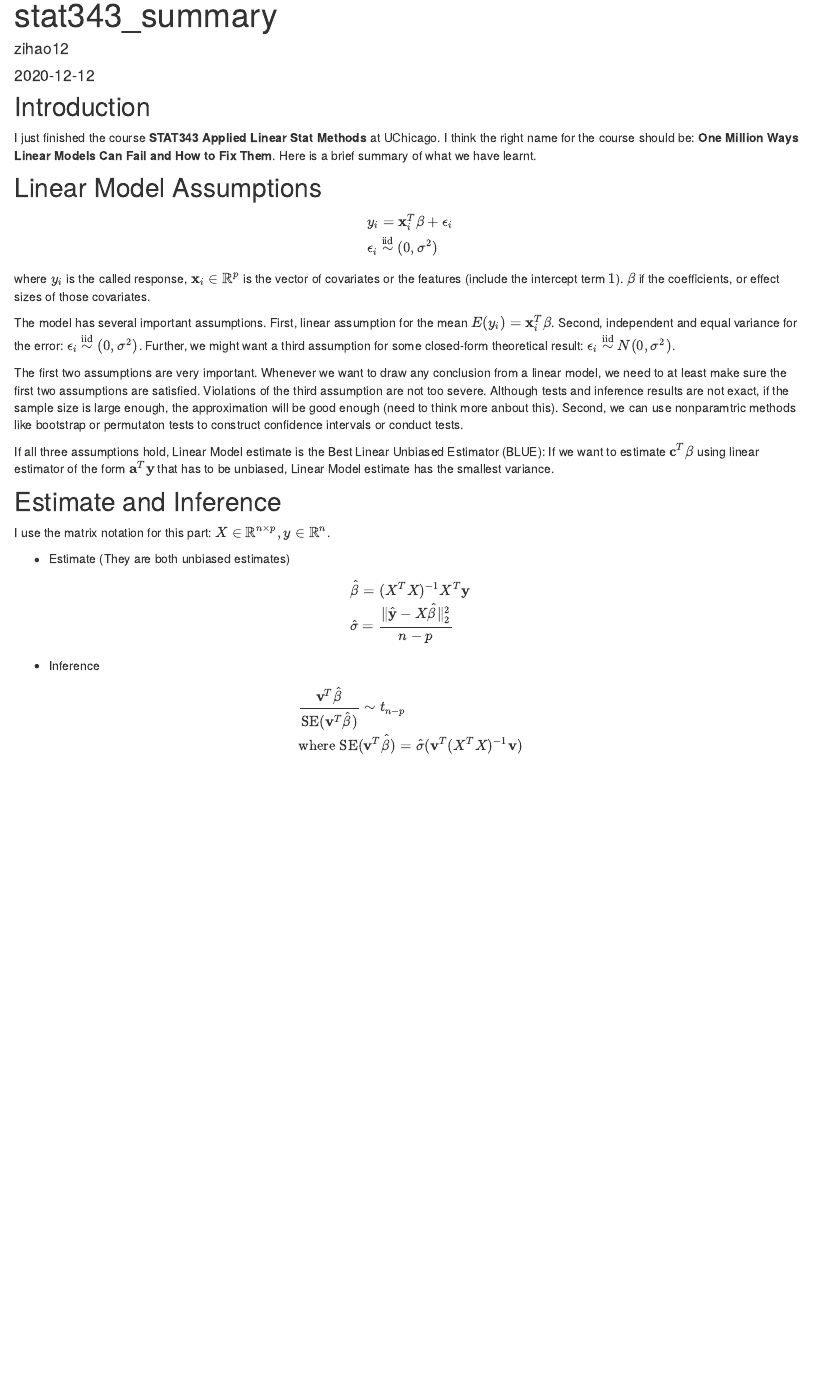
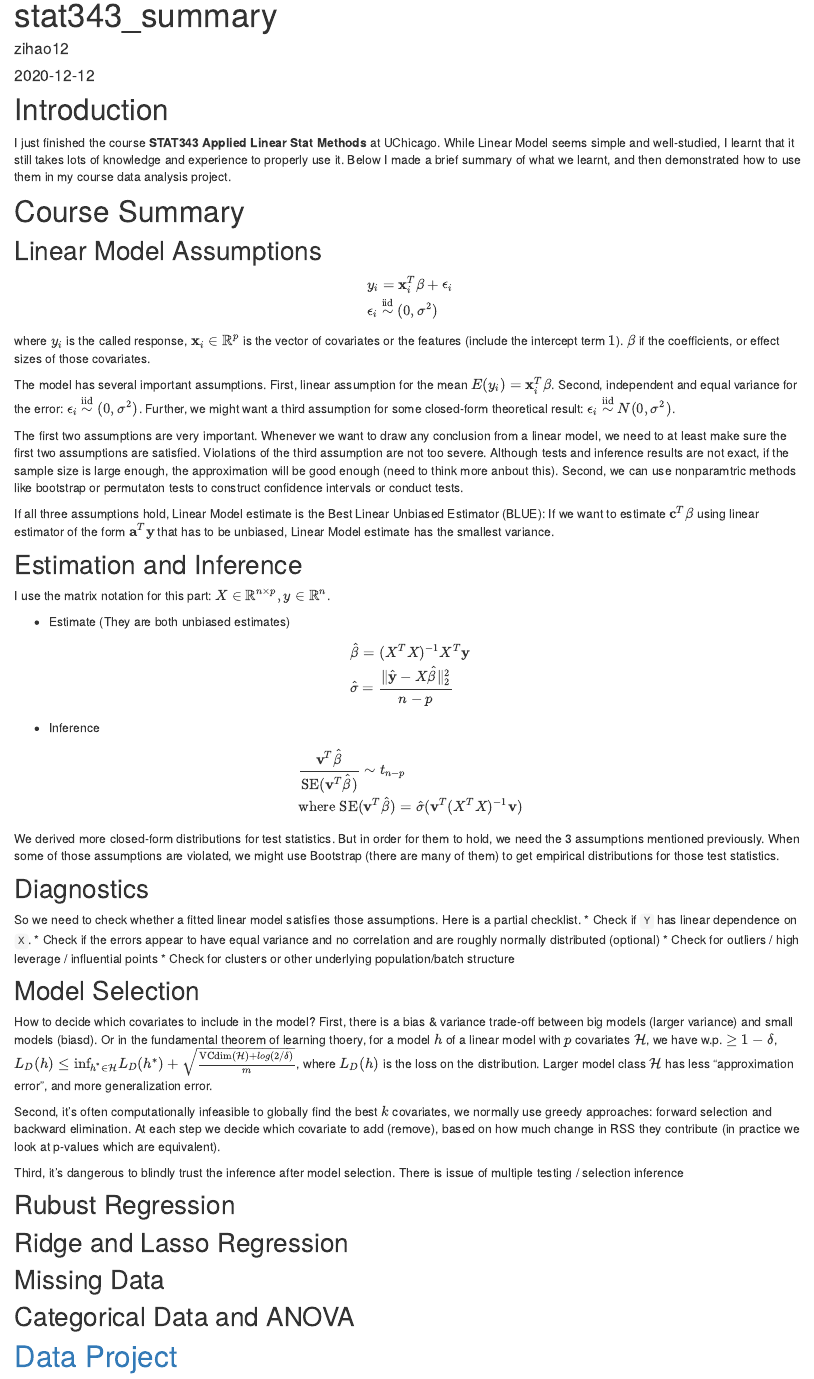
Before and after one commit to zihao12/statsNotes, an R Markdown document (analysis/stat343_summary.Rmd): the page in a window 1100 px wide, from 90 px down. Rendered offline with R 4.5, knitr and Pandoc, with nearby package versions; drawn as R Markdown's standard HTML page in place of the format the file asks for.

Commit message:
stat343 summary

````diff
--- a/analysis/stat343_summary.Rmd
+++ b/analysis/stat343_summary.Rmd
@@ -10,9 +10,10 @@ editor_options:
   chunk_output_type: console
 ---
 
-## Introduction
-I just finished the course **STAT343 Applied Linear Stat Methods** at UChicago. I think the right name for the course should be: **One Million Ways Linear Models Can Fail and How to Fix Them**. Here is a brief summary of what we have learnt.
+# Introduction
+I just finished the course **STAT343 Applied Linear Stat Methods** at UChicago. While Linear Model seems simple and well-studied, I learnt that it still takes lots of knowledge and experience to properly use it. Below I made a brief summary of what we learnt, and then demonstrated how to use them in my course data analysis project.
 
+# Course Summary
 
 ## Linear Model Assumptions
 \begin{align}
@@ -27,7 +28,7 @@ The first two assumptions are very important. Whenever we want to draw any concl
 
 If all three assumptions hold, Linear Model estimate is the Best Linear Unbiased Estimator (BLUE): If we want to estimate $\mathbf{c}^T \mathbf{\beta}$ using linear estimator of the form $\mathbf{a}^T \mathbf{y}$ that has to be unbiased, Linear Model estimate has the smallest variance.
 
-## Estimate and Inference
+## Estimation and Inference
 I use the matrix notation for this part: $X \in \mathbb{R}^{n \times p}, y \in \mathbb{R}^n$.
 
 * Estimate (They are both unbiased estimates)
@@ -45,8 +46,28 @@ I use the matrix notation for this part: $X \in \mathbb{R}^{n \times p}, y \in \
 & \text{where} \ \text{SE}(\mathbf{v}^T \hat{\mathbf{\beta}}) = \hat{\sigma} (\mathbf{v}^T (X^T X)^{-1} \mathbf{v})
 \end{align}
 
+We derived more closed-form distributions for test statistics. But in order for them to hold, we need the 3 assumptions mentioned previously. When some of those assumptions are violated, we might use Bootstrap (there are many of them) to get empirical distributions for those test statistics.
 
+## Diagnostics
+So we need to check whether a fitted linear model satisfies those assumptions. Here is a partial checklist.
+* Check if `Y` has linear dependence on `X`.
+* Check if the errors appear to have equal variance and no correlation and are roughly normally distributed (optional)
+* Check for outliers / high leverage / influential points
+* Check for clusters or other underlying population/batch structure
 
-```{r}
+## Model Selection
+How to decide which covariates to include in the model? First, there is a bias & variance trade-off between big models (larger variance) and small models (biasd). Or in the fundamental theorem of learning thoery, for a model $h$ of a linear model with $p$ covariates $\mathcal{H}$, we have w.p. $\geq 1 - \delta$,  $L_D(h) \leq \text{inf}_{h^{*} \in \mathcal{H}}L_D(h^{*}) + \sqrt{\frac{\text{VCdim}(\mathcal{H}) + log(2/\delta)}{m}}$, where $L_D(h)$ is the loss on the distribution. Larger model class $\mathcal{H}$ has less "approximation error", and more generalization error.
 
-```
+Second, it's often computationally infeasible to globally find the best $k$ covariates, we normally use greedy approaches: forward selection and backward elimination. At each step we decide which covariate to add (remove), based on how much change in RSS they contribute (in practice we look at p-values which are equivalent).
+
+Third, it's dangerous to blindly trust the inference after model selection. There is issue of multiple testing / selection inference
+
+## Rubust Regression
+
+## Ridge and Lasso Regression
+
+## Missing Data
+
+## Categorical Data and ANOVA
+
+# [Data Project](https://zihao12.github.io/statsNotes/stat343_data_analysis)
````
